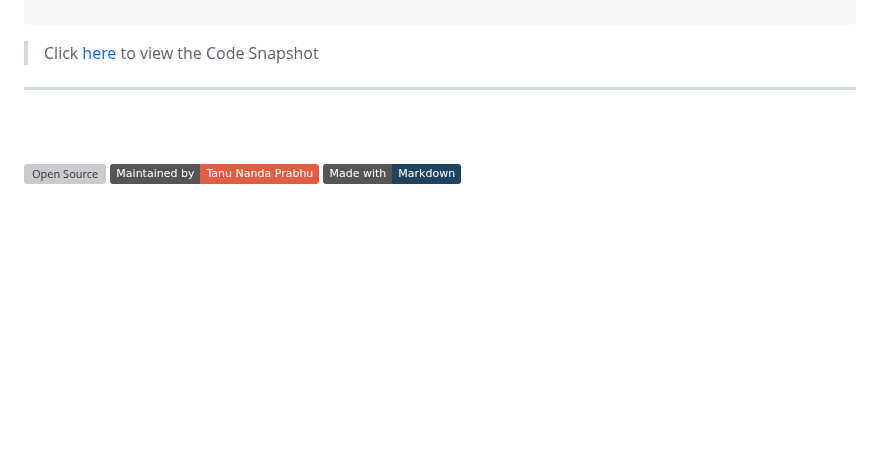
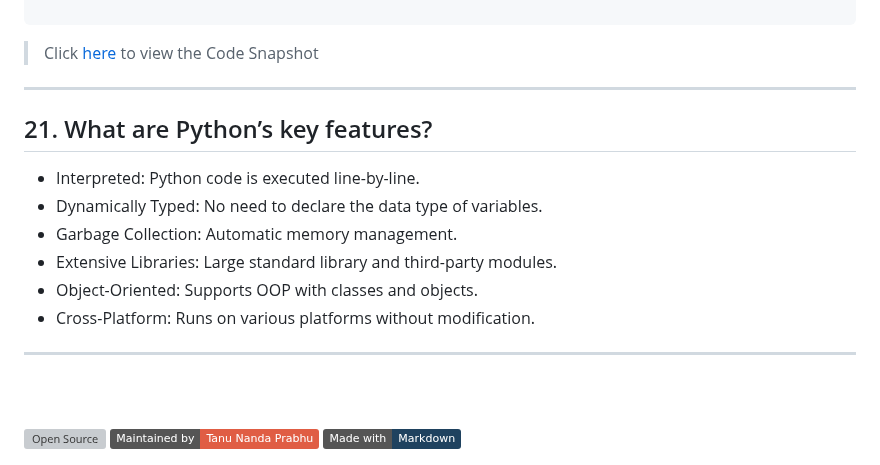
Before and after one commit to Tanu-N-Prabhu/Python, a Markdown page: Python Coding Interview Prep/Python Coding Interview Questions (Beginner to Advanced).md, the part around the change. Drawn GitHub-style; badges without logos; blank space fills up the shorter version; grey boxes are pictures that could not be loaded.

```diff
--- a/Python Coding Interview Prep/Python Coding Interview Questions (Beginner to Advanced).md
+++ b/Python Coding Interview Prep/Python Coding Interview Questions (Beginner to Advanced).md
@@ -373,6 +373,17 @@ print(lst)
 
 ---
 
+## 21. What are Python’s key features?
+
+* Interpreted: Python code is executed line-by-line.
+* Dynamically Typed: No need to declare the data type of variables.
+* Garbage Collection: Automatic memory management.
+* Extensive Libraries: Large standard library and third-party modules.
+* Object-Oriented: Supports OOP with classes and objects.
+* Cross-Platform: Runs on various platforms without modification.
+
+---
+
 
 <br>
 <br>
```
